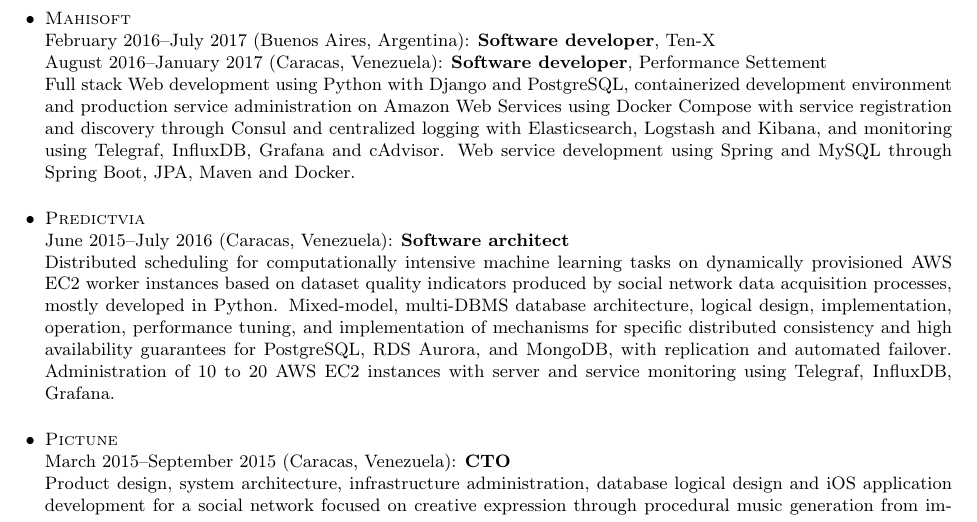
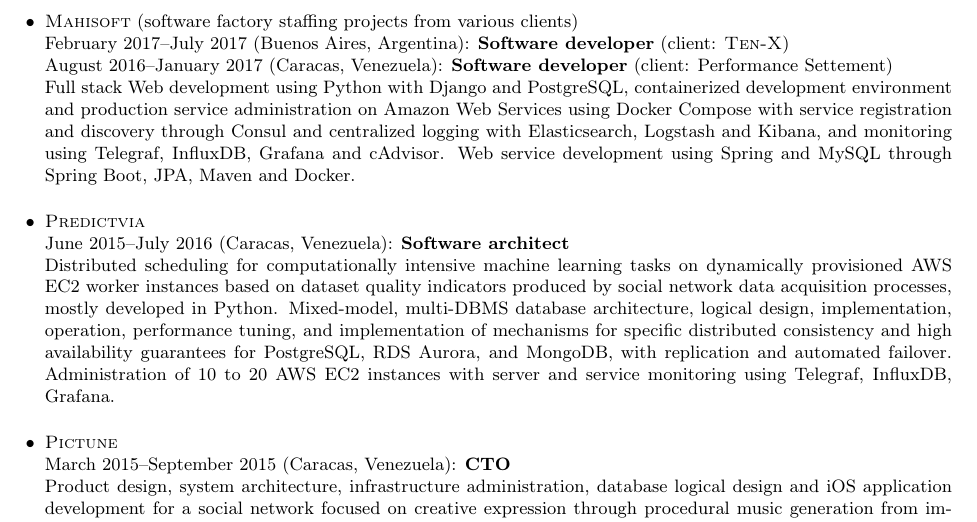
Before and after one commit to mgomezch/resume, a LaTeX CV (mgomezch-resume.tex): part of page 2 of 2, cut at the place of the change. Compiled offline with pdfLaTeX.

Commit message:
Typo fix in Mahisoft dates

```diff
--- a/mgomezch-resume.tex
+++ b/mgomezch-resume.tex
@@ -65,9 +65,9 @@
       \\ \small{Development of tools and developer-facing UIs for database administration automation and monitoring for hundreds of containerized PostgreSQL high-availability clusters on AWS and Kubernetes using Go, Python, and modern JavaScript, including a Kubernetes operator for a PostgreSQL cluster custom Kubernetes resource. PostgreSQL database administration, maintenance, and performance tuning.}
 
     \item
-      \textsc{Mahisoft}
-      \\ February 2016--July 2017 (Buenos Aires, Argentina): \textbf{Software developer}, Ten-X
-      \\ August 2016--January 2017 (Caracas, Venezuela): \textbf{Software developer}, Performance Settement
+      \textsc{Mahisoft} (software factory staffing projects from various clients)
+      \\ February 2017--July 2017 (Buenos Aires, Argentina): \textbf{Software developer} (client: \textsc{Ten-X})
+      \\ August 2016--January 2017 (Caracas, Venezuela): \textbf{Software developer} (client: Performance Settement)
       \\ \small{Full stack Web development using Python with Django and PostgreSQL, containerized development environment and production service administration on Amazon Web Services using Docker Compose with service registration and discovery through Consul and centralized logging with Elasticsearch, Logstash and Kibana, and monitoring using Telegraf, InfluxDB, Grafana and cAdvisor.  Web service development using Spring and MySQL through Spring Boot, JPA, Maven and Docker.}
 
     \item
```
Also changed, not shown: mgomezch-resume.pdf.
